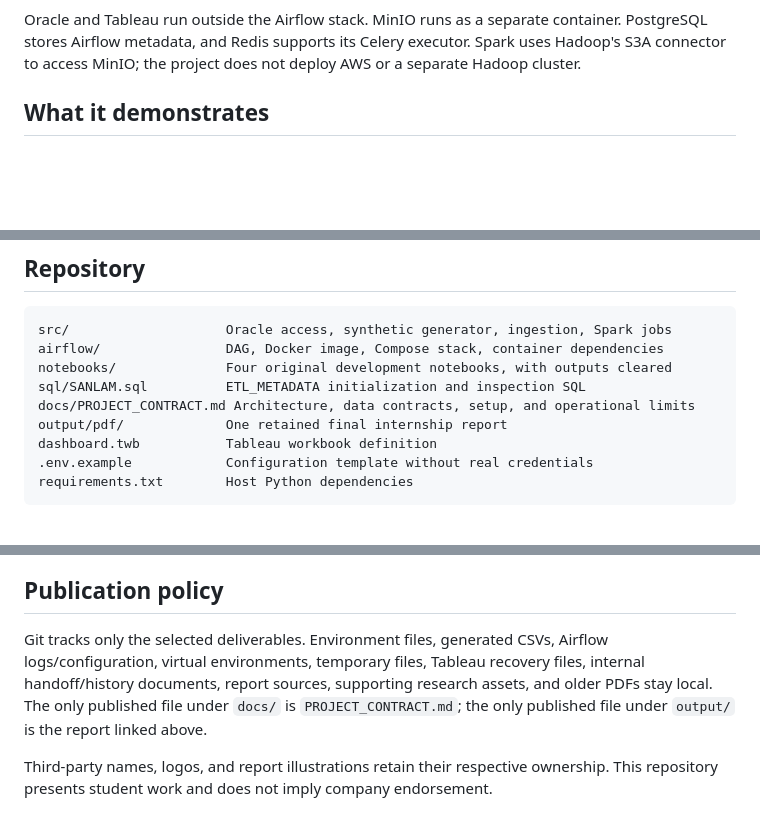
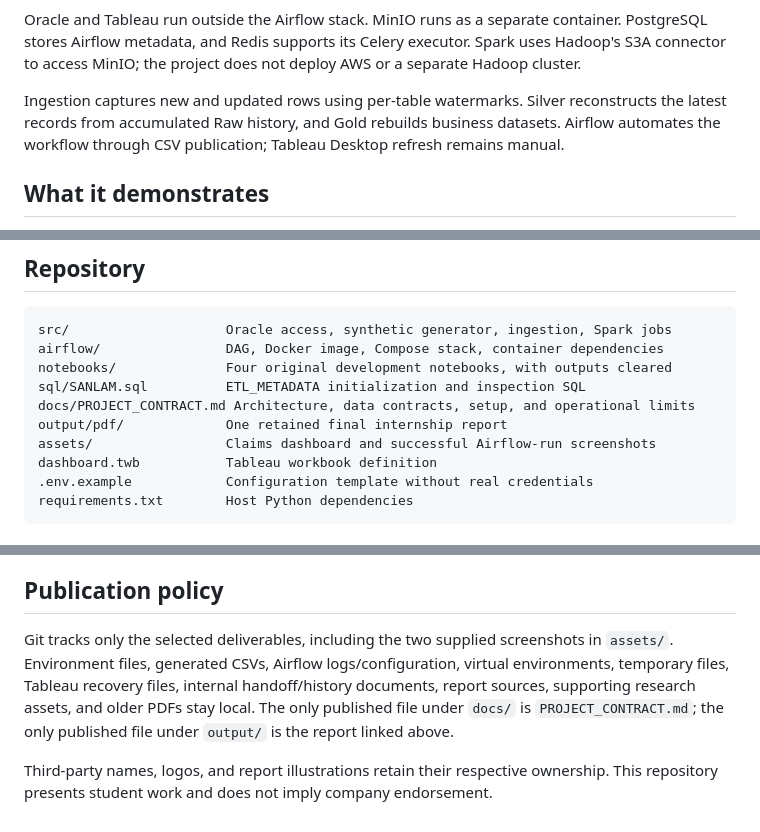
Before and after one commit to just-badr00/sanlam-insurance-data-pipeline, a Markdown page: README.md, 3 parts joined by grey strips. GitHub-like rendering; blank space fills up the shorter version.

````diff
--- a/README.md
+++ b/README.md
@@ -22,6 +43,8 @@ flowchart LR
 ```
 
 Oracle and Tableau run outside the Airflow stack. MinIO runs as a separate container. PostgreSQL stores Airflow metadata, and Redis supports its Celery executor. Spark uses Hadoop's S3A connector to access MinIO; the project does not deploy AWS or a separate Hadoop cluster.
+
+Ingestion captures new and updated rows using per-table watermarks. Silver reconstructs the latest records from accumulated Raw history, and Gold rebuilds business datasets. Airflow automates the workflow through CSV publication; Tableau Desktop refresh remains manual.
 
 ## What it demonstrates
 
@@ -54,6 +77,7 @@ notebooks/              Four original development notebooks, with outputs cleare
 sql/SANLAM.sql          ETL_METADATA initialization and inspection SQL
 docs/PROJECT_CONTRACT.md Architecture, data contracts, setup, and operational limits
 output/pdf/             One retained final internship report
+assets/                 Claims dashboard and successful Airflow-run screenshots
 dashboard.twb           Tableau workbook definition
 .env.example            Configuration template without real credentials
 requirements.txt        Host Python dependencies
@@ -89,6 +113,6 @@ This publication was checked for Python/notebook syntax, export schema consisten
 
 ## Publication policy
 
-Git tracks only the selected deliverables. Environment files, generated CSVs, Airflow logs/configuration, virtual environments, temporary files, Tableau recovery files, internal handoff/history documents, report sources, supporting research assets, and older PDFs stay local. The only published file under `docs/` is `PROJECT_CONTRACT.md`; the only published file under `output/` is the report linked above.
+Git tracks only the selected deliverables, including the two supplied screenshots in `assets/`. Environment files, generated CSVs, Airflow logs/configuration, virtual environments, temporary files, Tableau recovery files, internal handoff/history documents, report sources, supporting research assets, and older PDFs stay local. The only published file under `docs/` is `PROJECT_CONTRACT.md`; the only published file under `output/` is the report linked above.
 
 Third-party names, logos, and report illustrations retain their respective ownership. This repository presents student work and does not imply company endorsement.
````
Also changed, not shown: other parts of README.md (+31 -10 lines), docs/PROJECT_CONTRACT.md (+3 -1 lines), assets/airflow-dag.png (added), assets/claims-dashboard.png (added), 1 other file.
